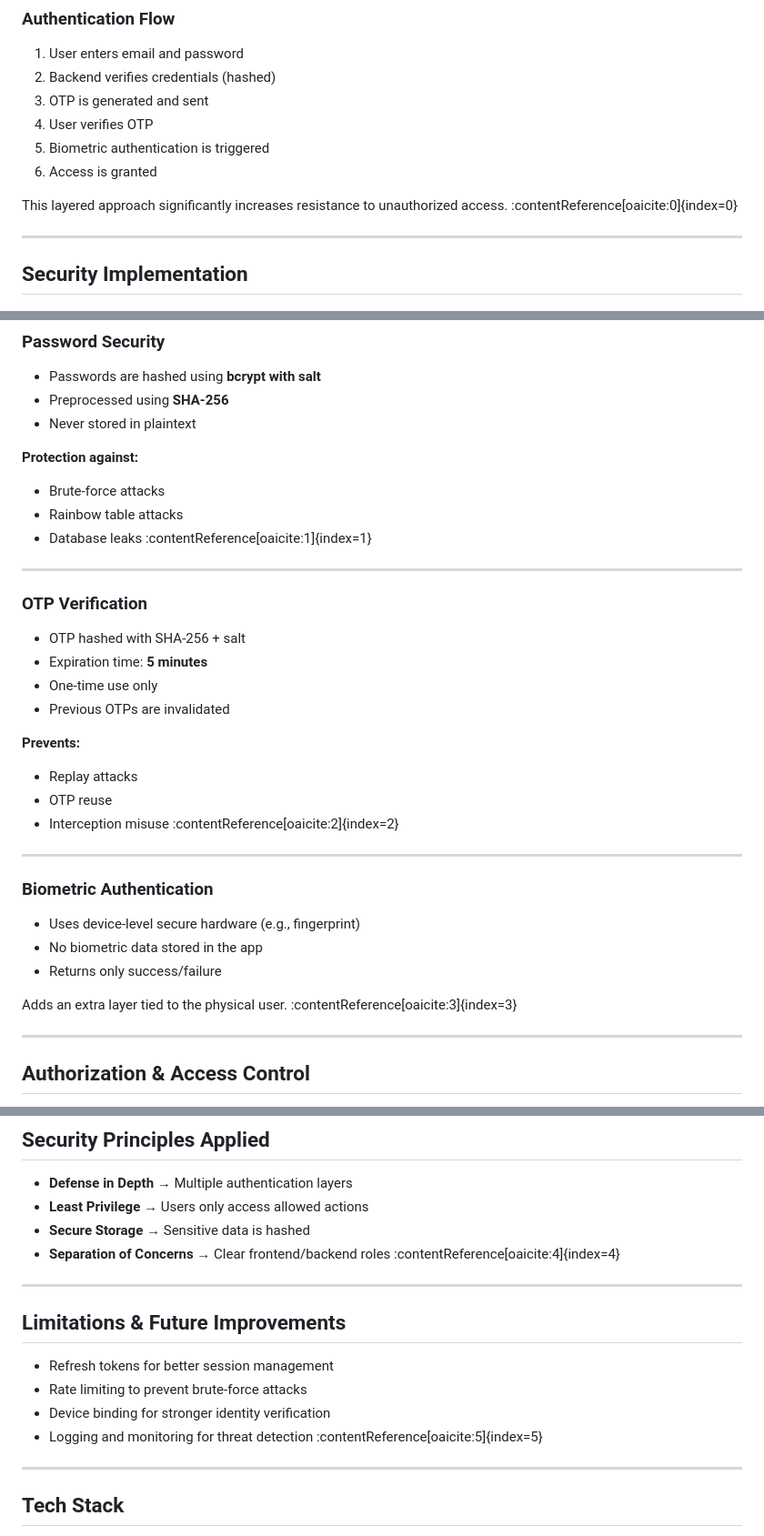
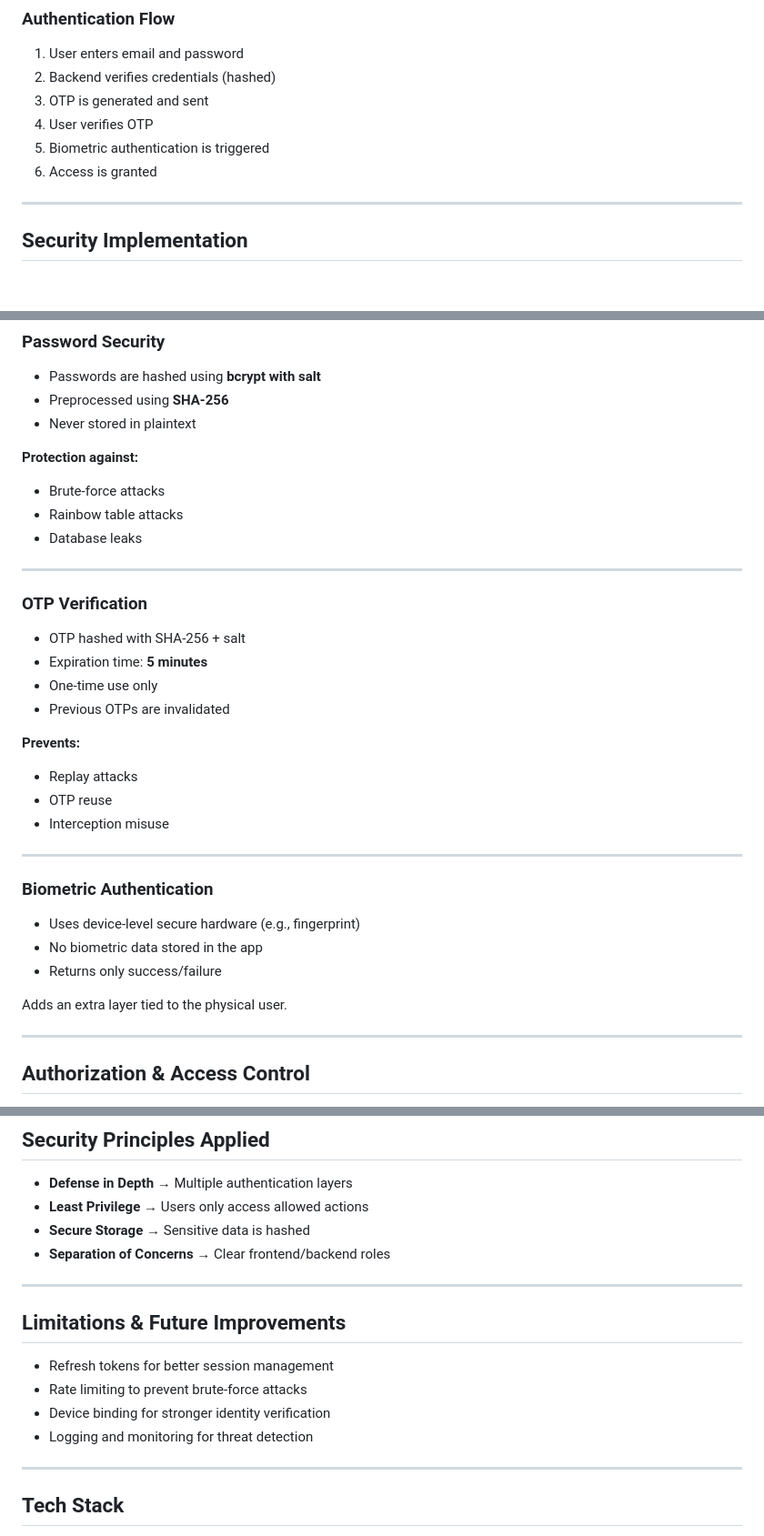
Before and after one commit to abenezerregasa/secure_social, a Markdown page: README.md, 3 parts joined by grey strips. Shown at 91% size. GitHub-like rendering; blank space fills up the shorter version.

```diff
--- a/README.md
+++ b/README.md
@@ -41,8 +41,6 @@ The application uses **three-factor authentication**:
 5. Biometric authentication is triggered
 6. Access is granted
 
-This layered approach significantly increases resistance to unauthorized access. :contentReference[oaicite:0]{index=0}
-
 ---
 
 ## Security Implementation
@@ -55,7 +53,7 @@ This layered approach significantly increases resistance to unauthorized access.
 **Protection against:**
 - Brute-force attacks
 - Rainbow table attacks
-- Database leaks :contentReference[oaicite:1]{index=1}
+- Database leaks
 
 ---
 
@@ -68,7 +66,7 @@ This layered approach significantly increases resistance to unauthorized access.
 **Prevents:**
 - Replay attacks
 - OTP reuse
-- Interception misuse :contentReference[oaicite:2]{index=2}
+- Interception misuse
 
 ---
 
@@ -77,7 +75,7 @@ This layered approach significantly increases resistance to unauthorized access.
 - No biometric data stored in the app
 - Returns only success/failure
 
-Adds an extra layer tied to the physical user. :contentReference[oaicite:3]{index=3}
+Adds an extra layer tied to the physical user.
 
 ---
 
@@ -98,7 +96,7 @@ Adds an extra layer tied to the physical user. :contentReference[oaicite:3]{inde
 - **Defense in Depth** → Multiple authentication layers
 - **Least Privilege** → Users only access allowed actions
 - **Secure Storage** → Sensitive data is hashed
-- **Separation of Concerns** → Clear frontend/backend roles :contentReference[oaicite:4]{index=4}
+- **Separation of Concerns** → Clear frontend/backend roles
 
 ---
 
@@ -106,7 +104,7 @@ Adds an extra layer tied to the physical user. :contentReference[oaicite:3]{inde
 - Refresh tokens for better session management
 - Rate limiting to prevent brute-force attacks
 - Device binding for stronger identity verification
-- Logging and monitoring for threat detection :contentReference[oaicite:5]{index=5}
+- Logging and monitoring for threat detection
 
 ---
 
```
Also changed, not shown: other parts of README.md (+2 -0 lines).
